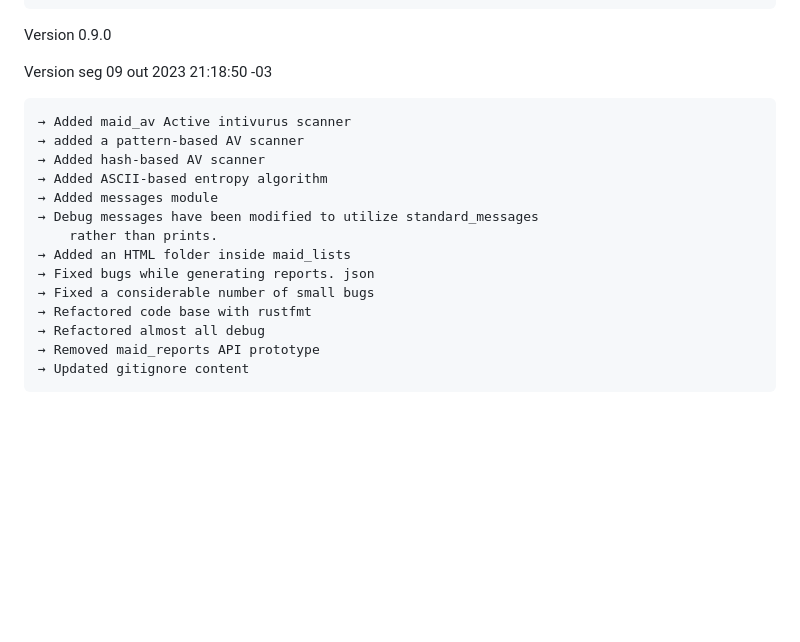
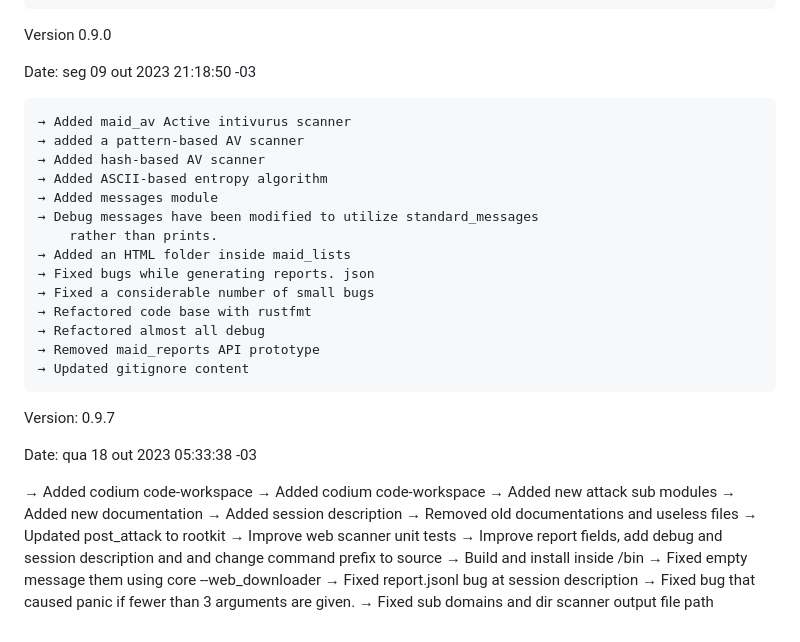
Before and after one commit to cosmic-zip/witch_craft, a Markdown page: CHANGELOG.md, the part around the change. GitHub-like rendering; blank space fills up the shorter version.

Commit message:
Update to version 0.9.7

```diff
--- a/CHANGELOG.md
+++ b/CHANGELOG.md
@@ -188,7 +188,7 @@ Date: dom 01 out 2023 16:46:59 -03
 
 Version 0.9.0
 
-Version seg 09 out 2023 21:18:50 -03
+Date: seg 09 out 2023 21:18:50 -03
 
 	→ Added maid_av Active intivurus scanner
 	→ added a pattern-based AV scanner
@@ -204,3 +204,23 @@ Version seg 09 out 2023 21:18:50 -03
 	→ Refactored almost all debug
 	→ Removed maid_reports API prototype
 	→ Updated gitignore content
+
+Version: 0.9.7
+
+Date: qua 18 out 2023 05:33:38 -03
+
+→ Added codium code-workspace
+→ Added codium code-workspace
+→ Added new attack sub modules
+→ Added new documentation
+→ Added session description
+→ Removed old documentations and useless files
+→ Updated post_attack to rootkit
+→ Improve web scanner unit tests
+→ Improve report fields, add debug and session description and and
+  change command prefix to source
+→ Build and install inside /bin
+→ Fixed empty message them using core --web_downloader
+→ Fixed report.jsonl bug at session description
+→ Fixed bug that caused panic if fewer than 3 arguments are given.
+→ Fixed sub domains and dir scanner output file path
```
